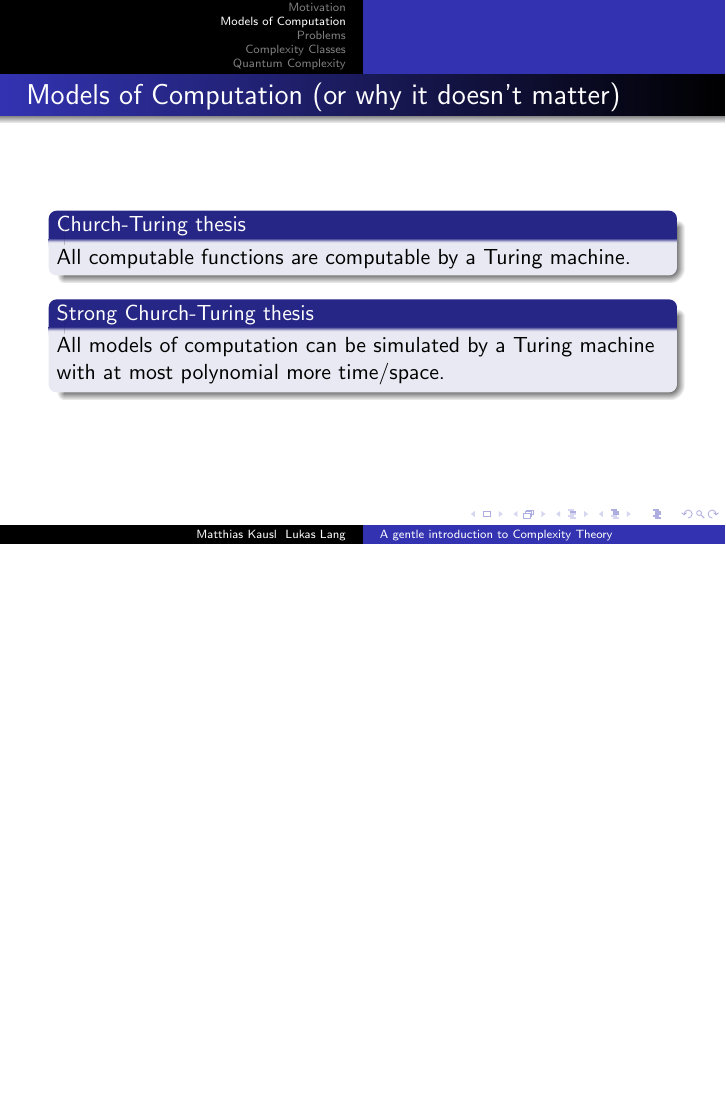
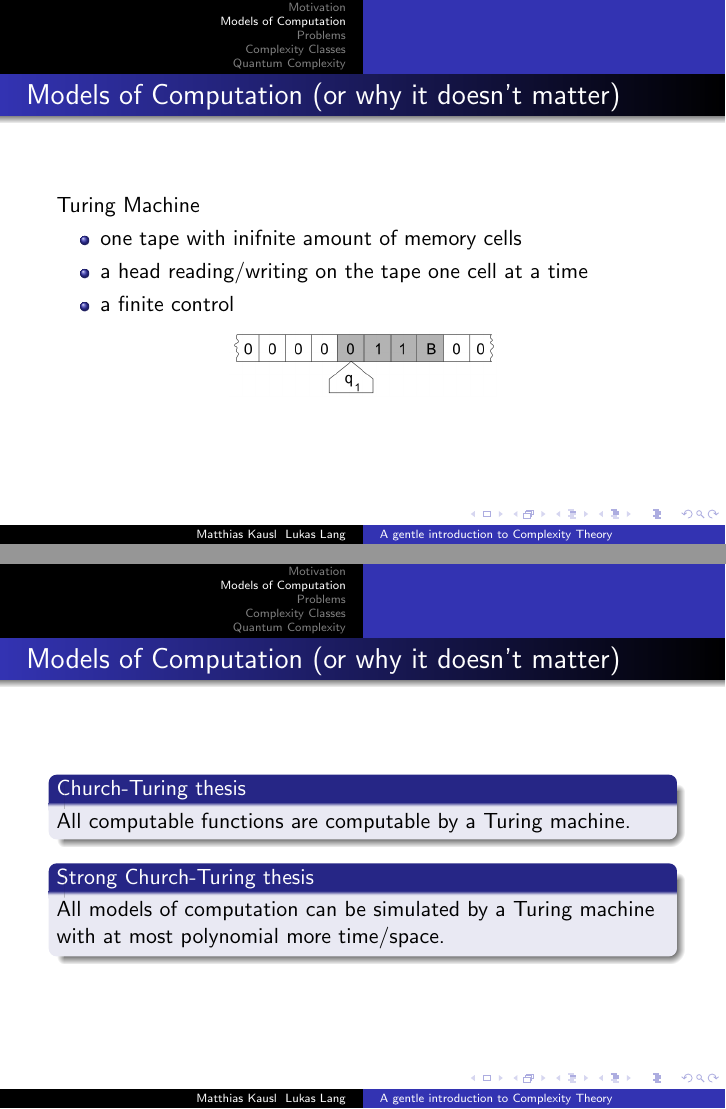
Before and after one commit to lukaslang/quantumcomplexity, LaTeX slides (latex/presentation.tex): page 5 of 19 before the commit and pages 5 and 6 of 21 after it, the two joined at a grey line, the shorter picture padded with empty space. Compiled offline with pdfLaTeX.

Commit message:
added tm pic

```diff
--- a/latex/presentation.tex
+++ b/latex/presentation.tex
@@ -48,6 +48,20 @@
 			\end{itemize}
 			\item "real" computers: many different architectures...
 		  \end{itemize}
+\end{frame}
+
+\begin{frame}{Models of Computation (or why it doesn't matter)}
+Turing Machine
+
+ \begin{itemize}
+			\item one tape with inifnite amount of memory cells
+			\item a head reading/writing on the tape one cell at a time
+			\item a finite control
+ \end{itemize}
+
+\begin{center}
+ \includegraphics[scale=0.3]{images/tm.png}
+\end{center}
 \end{frame}
 
 \begin{frame}{Models of Computation (or why it doesn't matter)}
```
Also changed, not shown: latex/images/Turing_machine_2b.svg (added), latex/images/tm.png (added), latex/presentation.tex (18 more changed lines).
